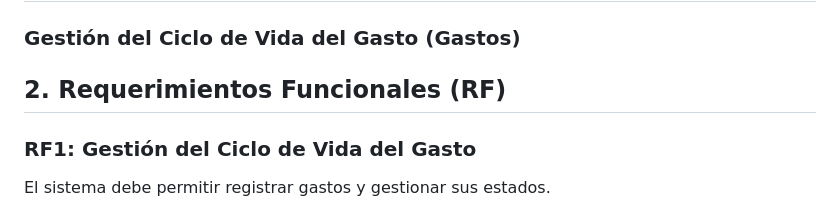
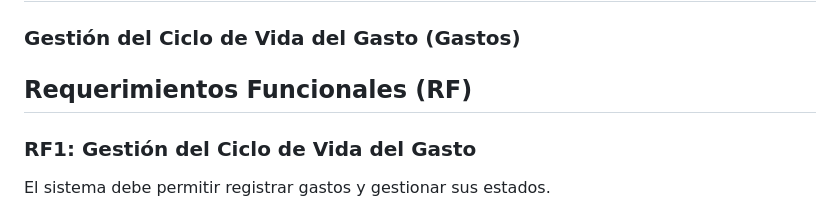
Before and after one commit to IsaacDrp/RGVV-Soluciones-Evaluacion, a Markdown page: README.md, the part around the change. Rendered like a GitHub page.

Commit message:
creacion de readme

```diff
--- a/README.md
+++ b/README.md
@@ -4,7 +4,7 @@
 
 ### Gestión del Ciclo de Vida del Gasto (Gastos)
 
-2\. Requerimientos Funcionales (RF)
+Requerimientos Funcionales (RF)
 -----------------------------------
 
 ### RF1: Gestión del Ciclo de Vida del Gasto
```
